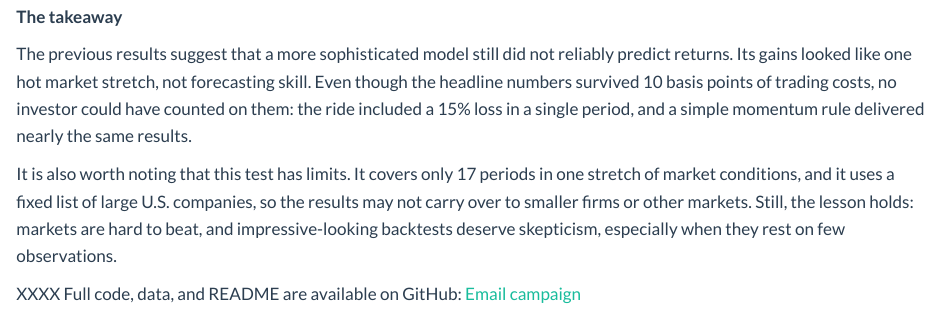
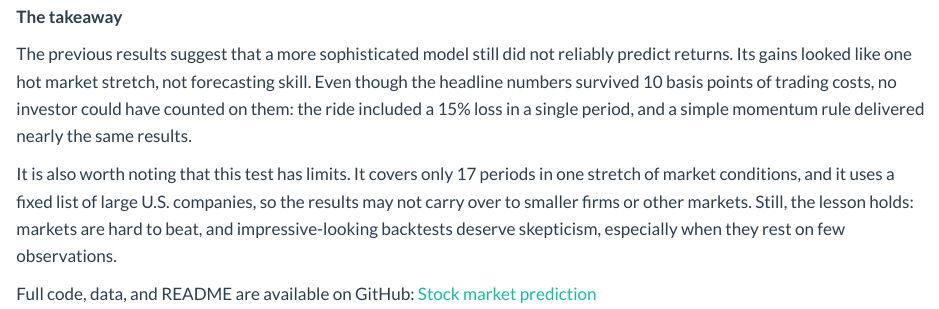
Before and after one commit to emiliomb-png/mywebsite, a Quarto document (blog/posts/post9/index.qmd): the page in a window 1100 px wide, from 2600 px down. Rendered offline with R 4.5, knitr and Pandoc in place of Quarto, with nearby package versions.

Commit message:
Update blog post 9.

```diff
--- a/blog/posts/post9/index.qmd
+++ b/blog/posts/post9/index.qmd
@@ -33,4 +33,4 @@ The previous results suggest that a more sophisticated model still did not relia
 It is also worth noting that this test has limits. It covers only 17 periods in one stretch of market conditions, and it uses a fixed list of large U.S. companies, so the results may not carry over to smaller firms or other markets. Still, the lesson holds: markets are hard to beat, and impressive-looking backtests deserve skepticism, especially when they rest on few observations.
 
 
-XXXX Full code, data, and README are available on GitHub: [Email campaign](https://github.com/emiliomb-png/Email-campaign)
+Full code, data, and README are available on GitHub: [Stock market prediction](https://github.com/emiliomb-png/Stock-Market-Prediction)
```
Also changed, not shown: blog/posts/post9/growth_comparison.png, docs/search.json, frozen_improved_model.rds (added), orig_prices_cache.rds (added), prices_cache.rds (added), results/class_boxplot.png (added), 6 other files.
